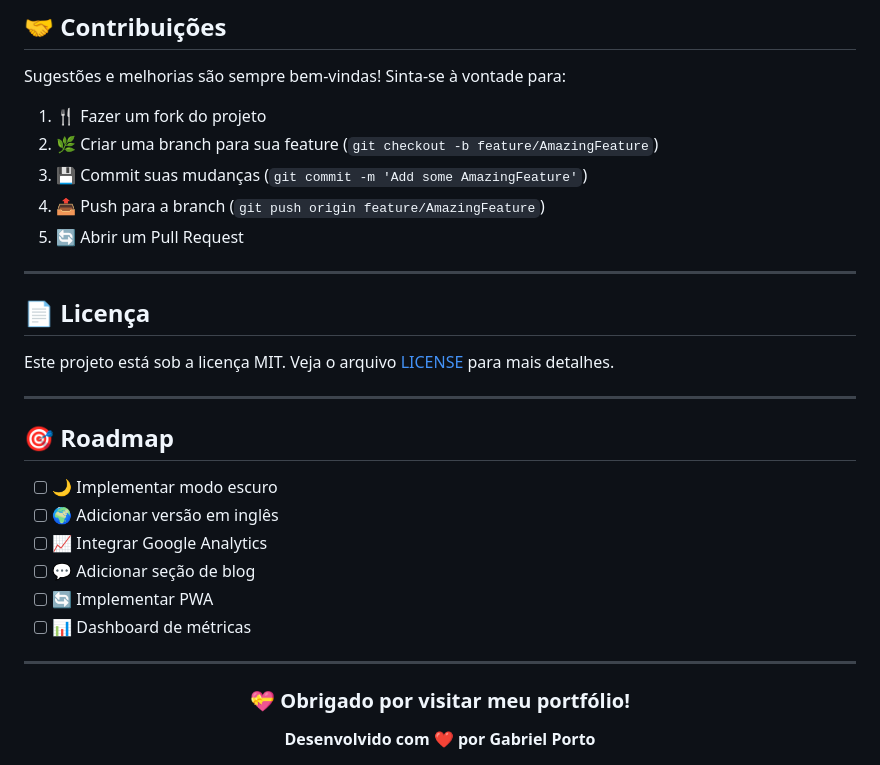
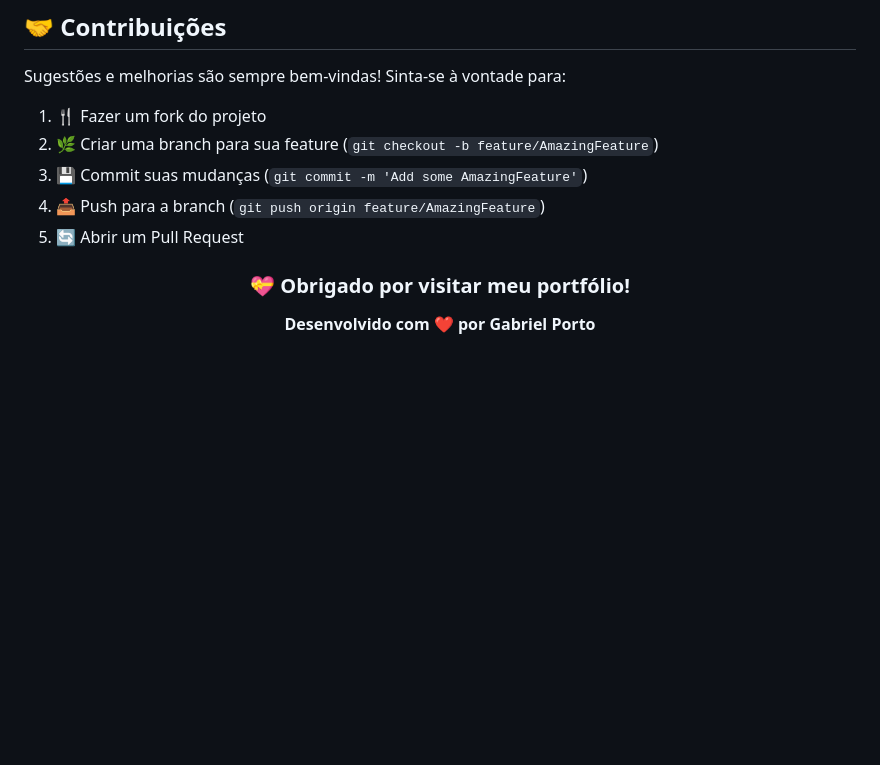
Before and after one commit to portoduque/Gabriel-Porto-Portifolio, a Markdown page: README.md, the part around the change printed below. Drawn GitHub-style; blank space fills up the shorter version.

Commit message:
ajuste readme.md

```diff
--- a/README.md
+++ b/README.md
@@ -199,24 +199,6 @@ Sugestões e melhorias são sempre bem-vindas! Sinta-se à vontade para:
 4. 📤 Push para a branch (`git push origin feature/AmazingFeature`)
 5. 🔄 Abrir um Pull Request
 
----
-
-## 📄 Licença
-
-Este projeto está sob a licença MIT. Veja o arquivo [LICENSE](LICENSE) para mais detalhes.
-
----
-
-## 🎯 Roadmap
-
-- [ ] 🌙 Implementar modo escuro
-- [ ] 🌍 Adicionar versão em inglês
-- [ ] 📈 Integrar Google Analytics
-- [ ] 💬 Adicionar seção de blog
-- [ ] 🔄 Implementar PWA
-- [ ] 📊 Dashboard de métricas
-
----
 
 <div align="center">
 
```
Also changed, not shown: other parts of README.md (+11 -2 lines).
